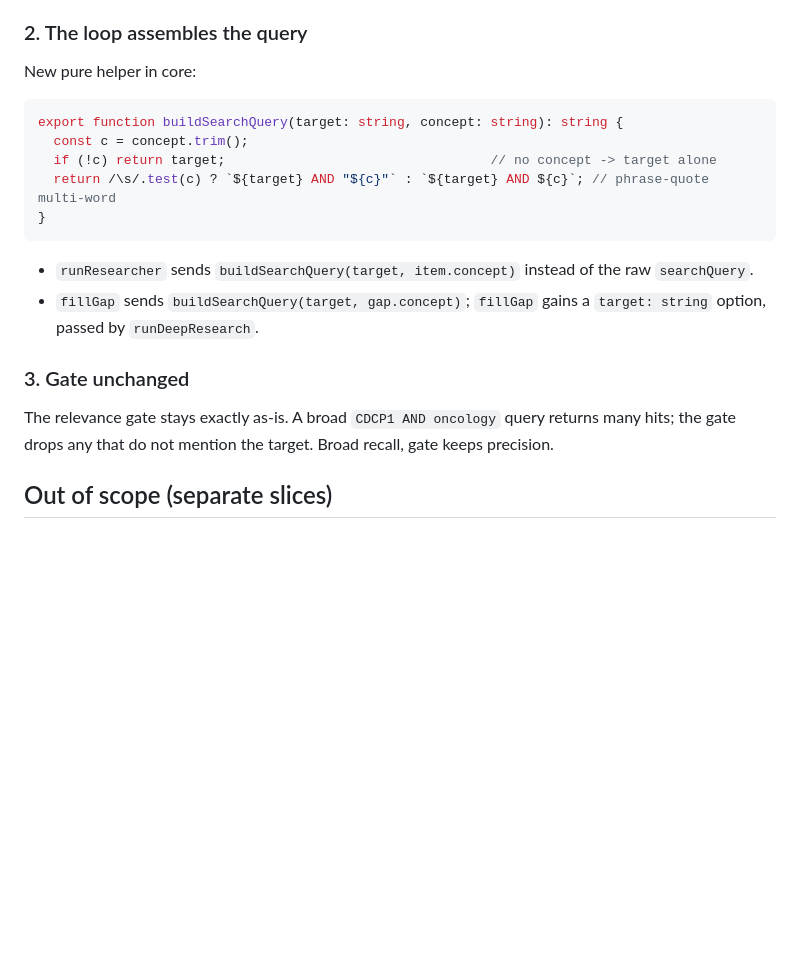
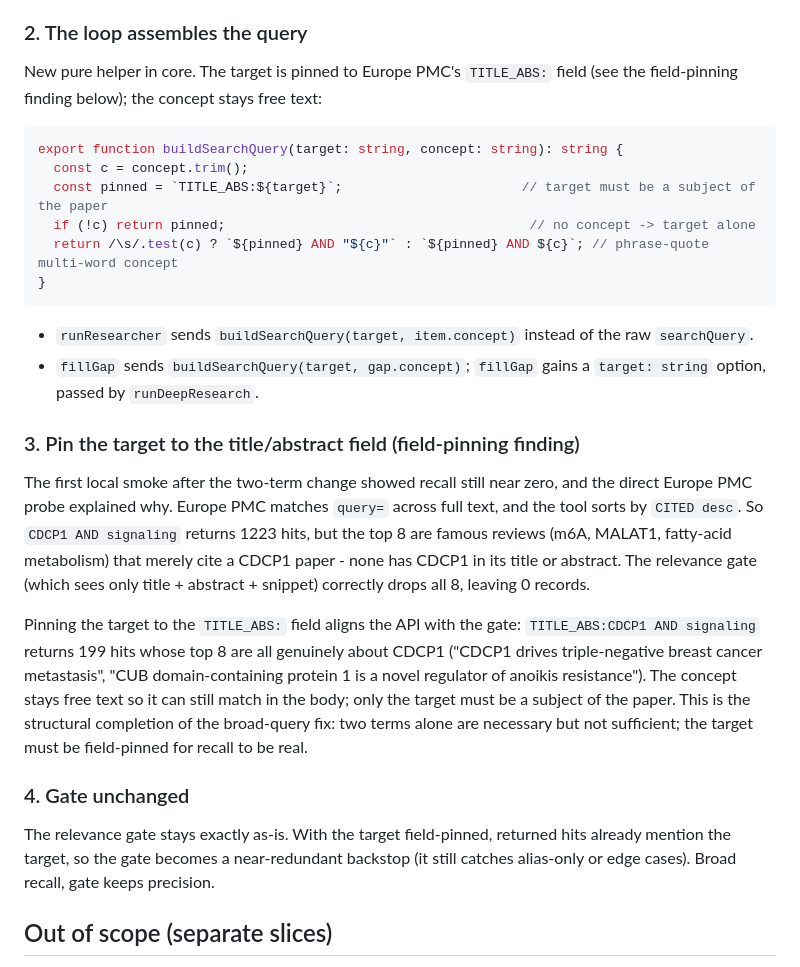
Before and after one commit to mrsirquanzo/Sonny, a Markdown page: docs/specs/2026-06-29-broad-query-recall-design.md, the part around the change. GitHub-like rendering; blank space fills up the shorter version.

Commit message:
docs: add TITLE_ABS field-pinning (Task 4) from smoke finding

````diff
--- a/docs/specs/2026-06-29-broad-query-recall-design.md
+++ b/docs/specs/2026-06-29-broad-query-recall-design.md
@@ -25,22 +25,34 @@ Every literature search becomes a two-term query: `<target> AND <concept>`, with
 
 ### 2. The loop assembles the query
 
-New pure helper in core:
+New pure helper in core. The target is pinned to Europe PMC's `TITLE_ABS:` field (see the field-pinning finding below); the concept stays free text:
 
 ```ts
 export function buildSearchQuery(target: string, concept: string): string {
   const c = concept.trim();
-  if (!c) return target;                                  // no concept -> target alone
-  return /\s/.test(c) ? `${target} AND "${c}"` : `${target} AND ${c}`; // phrase-quote multi-word
+  const pinned = `TITLE_ABS:${target}`;                       // target must be a subject of the paper
+  if (!c) return pinned;                                       // no concept -> target alone
+  return /\s/.test(c) ? `${pinned} AND "${c}"` : `${pinned} AND ${c}`; // phrase-quote multi-word concept
 }
 ```
 
 - `runResearcher` sends `buildSearchQuery(target, item.concept)` instead of the raw `searchQuery`.
 - `fillGap` sends `buildSearchQuery(target, gap.concept)`; `fillGap` gains a `target: string` option, passed by `runDeepResearch`.
 
-### 3. Gate unchanged
+### 3. Pin the target to the title/abstract field (field-pinning finding)
 
-The relevance gate stays exactly as-is. A broad `CDCP1 AND oncology` query returns many hits; the gate drops any that do not mention the target. Broad recall, gate keeps precision.
+The first local smoke after the two-term change showed recall still near zero, and the direct Europe PMC probe explained why.
+Europe PMC matches `query=` across full text, and the tool sorts by `CITED desc`.
+So `CDCP1 AND signaling` returns 1223 hits, but the top 8 are famous reviews (m6A, MALAT1, fatty-acid metabolism) that merely cite a CDCP1 paper - none has CDCP1 in its title or abstract.
+The relevance gate (which sees only title + abstract + snippet) correctly drops all 8, leaving 0 records.
+
+Pinning the target to the `TITLE_ABS:` field aligns the API with the gate: `TITLE_ABS:CDCP1 AND signaling` returns 199 hits whose top 8 are all genuinely about CDCP1 ("CDCP1 drives triple-negative breast cancer metastasis", "CUB domain-containing protein 1 is a novel regulator of anoikis resistance").
+The concept stays free text so it can still match in the body; only the target must be a subject of the paper.
+This is the structural completion of the broad-query fix: two terms alone are necessary but not sufficient; the target must be field-pinned for recall to be real.
+
+### 4. Gate unchanged
+
+The relevance gate stays exactly as-is. With the target field-pinned, returned hits already mention the target, so the gate becomes a near-redundant backstop (it still catches alias-only or edge cases). Broad recall, gate keeps precision.
 
 ## Out of scope (separate slices)
 
````
Also changed, not shown: docs/plans/2026-06-29-broad-query-recall.md (+75 -0 lines).
